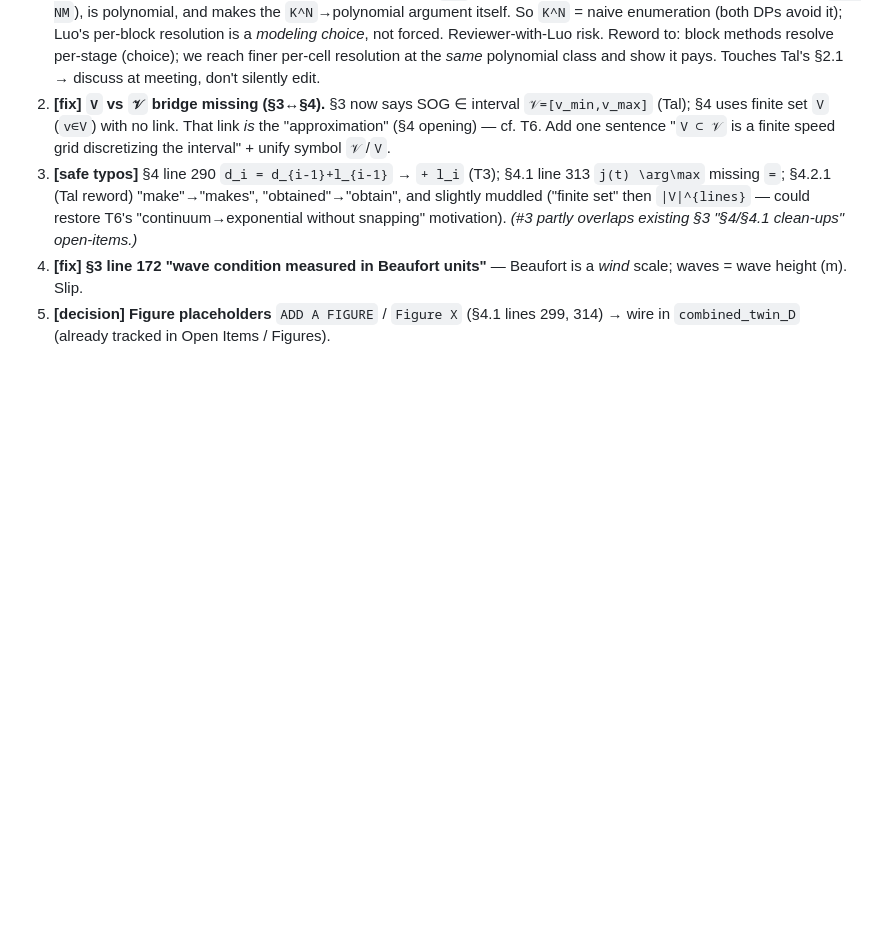
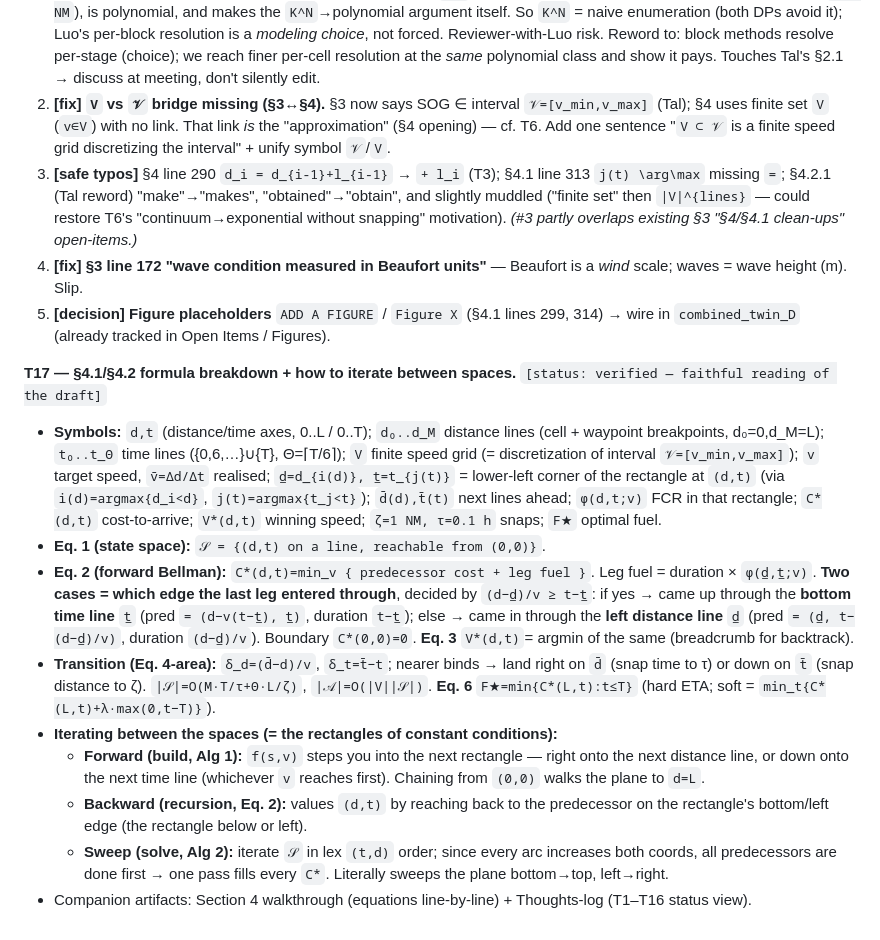
Before and after one commit to amishafir/Voyage_Optimization, a Markdown page: docs/meeting_prep_2026_07_13.md, the part around the change. GitHub-like rendering; blank space fills up the shorter version.

Commit message:
Meeting prep: log T17 — §4.1/§4.2 formula breakdown + space iteration
Add a formula-reference entry: full symbol glossary; Eq. 2 forward Bellman
(two cases = which rectangle edge the last leg entered through); the
transition (δ_d vs δ_t, snap); and the three ways to iterate between the
constant-condition rectangles — forward build f(s,v), backward recursion,
and the lex (t,d) sweep. Mirrored into the thoughts-log HTML artifact.

Co-Authored-By: Claude Opus 4.8 (1M context) <noreply@anthropic.com>

```diff
--- a/docs/meeting_prep_2026_07_13.md
+++ b/docs/meeting_prep_2026_07_13.md
@@ -200,3 +200,14 @@ Core method (§4/§4.1/§4.2) is well-aligned with T5–T12 (build→solve flow,
 3. **[safe typos]** §4 line 290 `d_i = d_{i-1}+l_{i-1}` → `+ l_i` (T3); §4.1 line 313 `j(t) \arg\max` missing `=`; §4.2.1 (Tal reword) "make"→"makes", "obtained"→"obtain", and slightly muddled ("finite set" then `|V|^{lines}` — could restore T6's "continuum→exponential without snapping" motivation). *(#3 partly overlaps existing §3 "§4/§4.1 clean-ups" open-items.)*
 4. **[fix] §3 line 172 "wave condition measured in Beaufort units"** — Beaufort is a *wind* scale; waves = wave height (m). Slip.
 5. **[decision] Figure placeholders** `ADD A FIGURE` / `Figure X` (§4.1 lines 299, 314) → wire in `combined_twin_D` (already tracked in Open Items / Figures).
+
+**T17 — §4.1/§4.2 formula breakdown + how to iterate between spaces.** `[status: verified — faithful reading of the draft]`
+- **Symbols:** `d,t` (distance/time axes, 0..L / 0..T); `d₀..d_M` distance lines (cell + waypoint breakpoints, d₀=0,d_M=L); `t₀..t_Θ` time lines ({0,6,…}∪{T}, Θ=⌈T/6⌉); `V` finite speed grid (= discretization of interval `𝒱=[v_min,v_max]`); `v` target speed, `v̄=Δd/Δt` realised; `d̲=d_{i(d)}, t̲=t_{j(t)}` = lower-left corner of the rectangle at `(d,t)` (via `i(d)=argmax{d_i<d}`, `j(t)=argmax{t_j<t}`); `d̄(d),t̄(t)` next lines ahead; `φ(d,t;v)` FCR in that rectangle; `C*(d,t)` cost-to-arrive; `V*(d,t)` winning speed; `ζ=1 NM, τ=0.1 h` snaps; `F★` optimal fuel.
+- **Eq. 1 (state space):** `𝒮 = {(d,t) on a line, reachable from (0,0)}`.
+- **Eq. 2 (forward Bellman):** `C*(d,t)=min_v { predecessor cost + leg fuel }`. Leg fuel = duration × `φ(d̲,t̲;v)`. **Two cases = which edge the last leg entered through**, decided by `(d−d̲)/v ≥ t−t̲`: if yes → came up through the **bottom time line** `t̲` (pred `= (d−v(t−t̲), t̲)`, duration `t−t̲`); else → came in through the **left distance line** `d̲` (pred `= (d̲, t−(d−d̲)/v)`, duration `(d−d̲)/v`). Boundary `C*(0,0)=0`. **Eq. 3** `V*(d,t)`= argmin of the same (breadcrumb for backtrack).
+- **Transition (Eq. 4-area):** `δ_d=(d̄−d)/v`, `δ_t=t̄−t`; nearer binds → land right on `d̄` (snap time to τ) or down on `t̄` (snap distance to ζ). `|𝒮|=O(M·T/τ+Θ·L/ζ)`, `|𝒜|=O(|V||𝒮|)`. **Eq. 6** `F★=min{C*(L,t):t≤T}` (hard ETA; soft = `min_t{C*(L,t)+λ·max(0,t−T)}`).
+- **Iterating between the spaces (= the rectangles of constant conditions):**
+  - **Forward (build, Alg 1):** `f(s,v)` steps you into the next rectangle — right onto the next distance line, or down onto the next time line (whichever `v` reaches first). Chaining from `(0,0)` walks the plane to `d=L`.
+  - **Backward (recursion, Eq. 2):** values `(d,t)` by reaching back to the predecessor on the rectangle's bottom/left edge (the rectangle below or left).
+  - **Sweep (solve, Alg 2):** iterate `𝒮` in lex `(t,d)` order; since every arc increases both coords, all predecessors are done first → one pass fills every `C*`. Literally sweeps the plane bottom→top, left→right.
+- Companion artifacts: Section 4 walkthrough (equations line-by-line) + Thoughts-log (T1–T16 status view).
```
